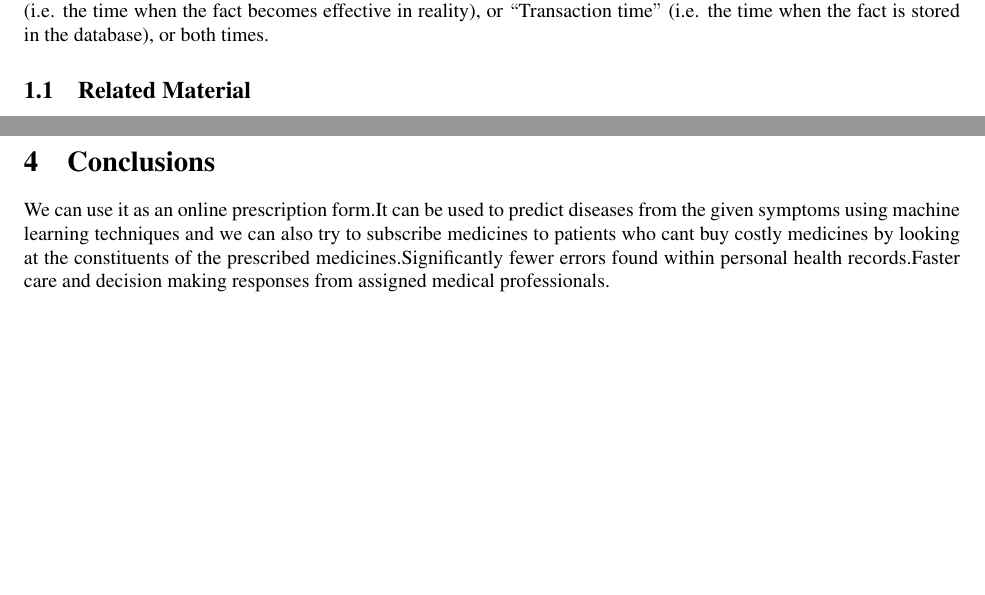
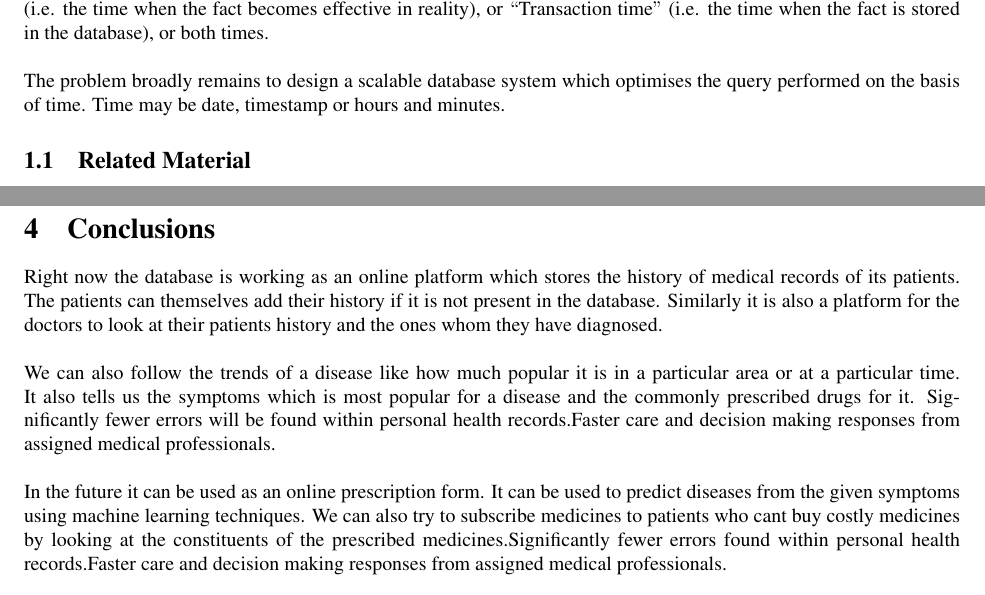
Before and after one commit to UnisonCodeWorks/Medicate, a LaTeX paper (Report/report.tex): two parts of pages 1 and 5 of 6 before the commit and two parts of pages 1 and 6 of 6 after it, joined at a grey line, cut so that both start at the same text, the shorter picture padded with empty space. Compiled offline with pdfLaTeX.

Commit message:
Modified initial report. Added problem statement

```diff
--- a/Report/report.tex
+++ b/Report/report.tex
@@ -38,7 +38,8 @@ Database system with temporal Warehousing\\
 
 \section{Introduction and Problem Statement}
 
-A Data Warehouse is an architectual structure that supports the management of $``$Subject-oriented$"$, $``$Integrated$"$, $``$Time-variant$"$ and $``$Non-volatile$"$ data. A Temporal Database is inroduced as a database that supports $``$Valid time$"$ (i.e. the time when the fact becomes effective in reality), or $``$Transaction time$"$ (i.e. the time when the fact is stored in the database), or both times.
+A Data Warehouse is an architectual structure that supports the management of $``$Subject-oriented$"$, $``$Integrated$"$, $``$Time-variant$"$ and $``$Non-volatile$"$ data. A Temporal Database is inroduced as a database that supports $``$Valid time$"$ (i.e. the time when the fact becomes effective in reality), or $``$Transaction time$"$ (i.e. the time when the fact is stored in the database), or both times.\\\\
+The problem broadly remains to design a scalable database system which optimises the query performed on the basis of time. Time may be date, timestamp or hours and minutes.
 
 \subsection{Related Material}
 
@@ -169,4 +171,7 @@ We are able to query these kind of queries:
 \section{Conclusions}
 
-We can use it as an online prescription form.It can be used to predict diseases from the given symptoms using machine learning techniques and we can also try to subscribe medicines to patients who cant buy costly medicines by looking at the constituents of the prescribed medicines.Significantly fewer errors found within personal health records.Faster care and decision making responses from assigned medical professionals.
+Right now the database is working as an online platform which stores the history of medical records of its patients. The patients can themselves add their history if it is not present in the database. Similarly it is also a platform for the doctors to look at their patients history and the ones whom they have diagnosed.\\\\
+We can also follow the trends of a disease like how much popular it is in a particular area or at a particular time. It also tells us the symptoms which is most popular for a disease and the commonly prescribed drugs for it.
+Significantly fewer errors will be found within personal health records.Faster care and decision making responses from assigned medical professionals.\\\\
+In the future it can be used as an online prescription form. It can be used to predict diseases from the given symptoms using machine learning techniques. We can also try to subscribe medicines to patients who cant buy costly medicines by looking at the constituents of the prescribed medicines.Significantly fewer errors found within personal health records.Faster care and decision making responses from assigned medical professionals.
 
```
Also changed, not shown: Report/report.pdf, Report/report.tex (6 more changed lines), 3 other files.
